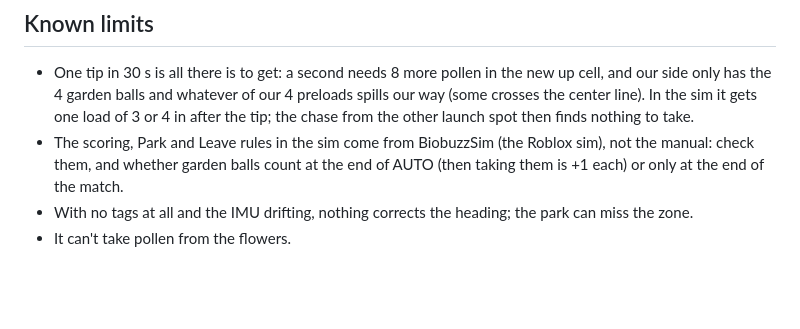
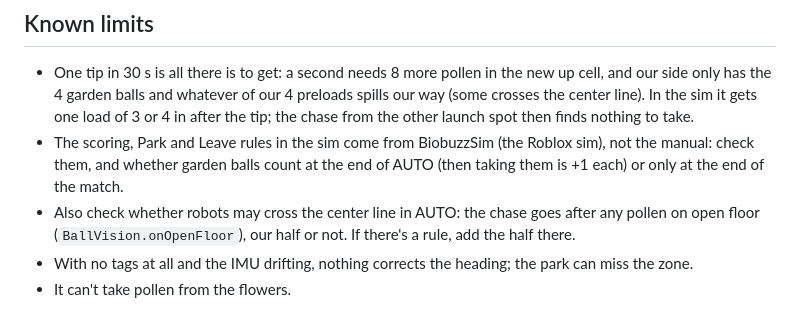
Before and after one commit to Aragon-Robotics-Team/ftc-26-27-BIOBUZZ, a Markdown page: doc/solo-carry.md, the part around the change. Drawn GitHub-style; blank space fills up the shorter version.

Commit message:
doc: Solo Carry: check the AUTO center-line rule (the chase has no half limit)

```diff
--- a/doc/solo-carry.md
+++ b/doc/solo-carry.md
@@ -58,5 +58,7 @@ so frames can be up to about 20 ms older than they say.
   load of 3 or 4 in after the tip; the chase from the other launch spot then finds nothing to take.
 - The scoring, Park and Leave rules in the sim come from BiobuzzSim (the Roblox sim), not the manual: check them,
   and whether garden balls count at the end of AUTO (then taking them is +1 each) or only at the end of the match.
+- Also check whether robots may cross the center line in AUTO: the chase goes after any pollen on open floor
+  (`BallVision.onOpenFloor`), our half or not. If there's a rule, add the half there.
 - With no tags at all and the IMU drifting, nothing corrects the heading; the park can miss the zone.
 - It can't take pollen from the flowers.
```
